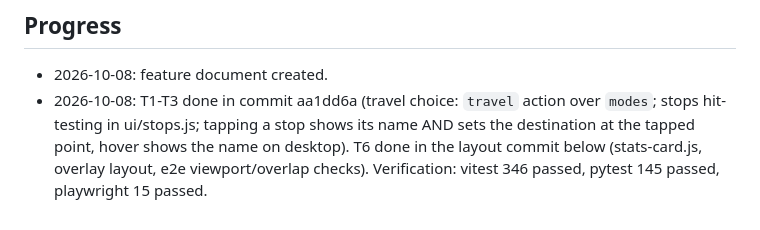
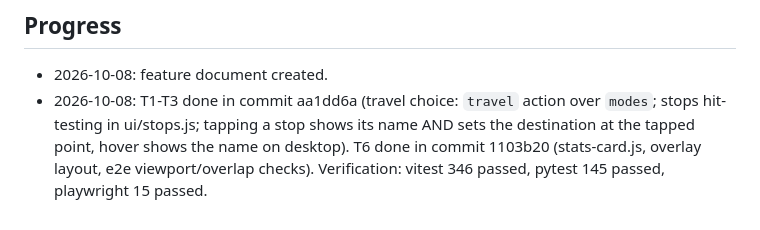
Before and after one commit to McGregory99/a-donde-llego, a Markdown page: odd/tasks/walking-streets.md, the part around the change. Rendered like a GitHub page.

Commit message:
docs: record walking-streets UI progress

```diff
--- a/odd/tasks/walking-streets.md
+++ b/odd/tasks/walking-streets.md
@@ -41,4 +41,4 @@ Make walking realistic and the map easier to control: walking follows the street
 
 ## Progress
 - 2026-10-08: feature document created.
-- 2026-10-08: T1-T3 done in commit aa1dd6a (travel choice: `travel` action over `modes`; stops hit-testing in ui/stops.js; tapping a stop shows its name AND sets the destination at the tapped point, hover shows the name on desktop). T6 done in the layout commit below (stats-card.js, overlay layout, e2e viewport/overlap checks). Verification: vitest 346 passed, pytest 145 passed, playwright 15 passed.
+- 2026-10-08: T1-T3 done in commit aa1dd6a (travel choice: `travel` action over `modes`; stops hit-testing in ui/stops.js; tapping a stop shows its name AND sets the destination at the tapped point, hover shows the name on desktop). T6 done in commit 1103b20 (stats-card.js, overlay layout, e2e viewport/overlap checks). Verification: vitest 346 passed, pytest 145 passed, playwright 15 passed.
```
